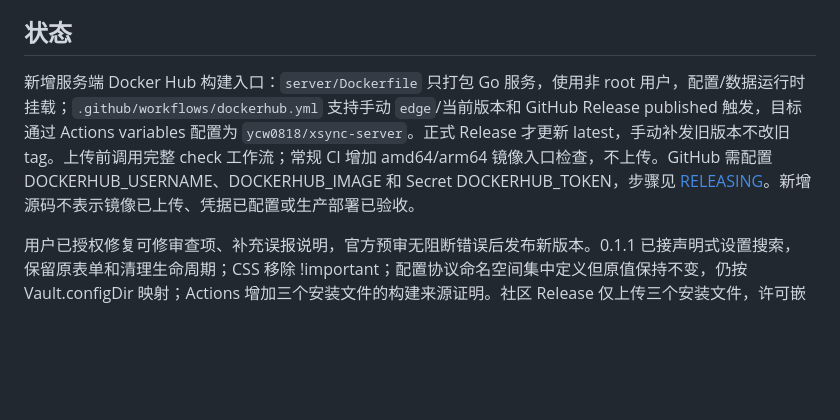
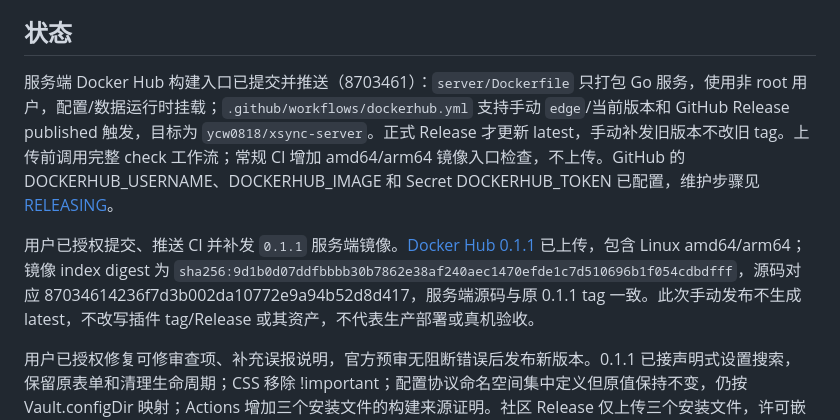
Before and after one commit to deku0818/xSync, a Markdown page: docs/HANDOFF.md, the part around the change. Rendered like a GitHub page; blank space fills up the shorter version.

Commit message:
docs: record published 0.1.1 server image

```diff
--- a/docs/HANDOFF.md
+++ b/docs/HANDOFF.md
@@ -4,7 +4,9 @@
 
 ## 状态
 
-新增服务端 Docker Hub 构建入口：`server/Dockerfile` 只打包 Go 服务，使用非 root 用户，配置/数据运行时挂载；`.github/workflows/dockerhub.yml` 支持手动 `edge`/当前版本和 GitHub Release published 触发，目标通过 Actions variables 配置为 `ycw0818/xsync-server`。正式 Release 才更新 latest，手动补发旧版本不改旧 tag。上传前调用完整 check 工作流；常规 CI 增加 amd64/arm64 镜像入口检查，不上传。GitHub 需配置 DOCKERHUB_USERNAME、DOCKERHUB_IMAGE 和 Secret DOCKERHUB_TOKEN，步骤见 [RELEASING](RELEASING.md)。新增源码不表示镜像已上传、凭据已配置或生产部署已验收。
+服务端 Docker Hub 构建入口已提交并推送（8703461）：`server/Dockerfile` 只打包 Go 服务，使用非 root 用户，配置/数据运行时挂载；`.github/workflows/dockerhub.yml` 支持手动 `edge`/当前版本和 GitHub Release published 触发，目标为 `ycw0818/xsync-server`。正式 Release 才更新 latest，手动补发旧版本不改旧 tag。上传前调用完整 check 工作流；常规 CI 增加 amd64/arm64 镜像入口检查，不上传。GitHub 的 DOCKERHUB_USERNAME、DOCKERHUB_IMAGE 和 Secret DOCKERHUB_TOKEN 已配置，维护步骤见 [RELEASING](RELEASING.md)。
+
+用户已授权提交、推送 CI 并补发 `0.1.1` 服务端镜像。[Docker Hub 0.1.1](https://hub.docker.com/r/ycw0818/xsync-server/tags?name=0.1.1) 已上传，包含 Linux amd64/arm64；镜像 index digest 为 `sha256:9d1b0d07ddfbbbb30b7862e38af240aec1470efde1c7d510696b1f054cdbdfff`，源码对应 87034614236f7d3b002da10772e9a94b52d8d417，服务端源码与原 0.1.1 tag 一致。此次手动发布不生成 latest，不改写插件 tag/Release 或其资产，不代表生产部署或真机验收。
 
 用户已授权修复可修审查项、补充误报说明，官方预审无阻断错误后发布新版本。0.1.1 已接声明式设置搜索，保留原表单和清理生命周期；CSS 移除 !important；配置协议命名空间集中定义但原值保持不变，仍按 Vault.configDir 映射；Actions 增加三个安装文件的构建来源证明。社区 Release 仅上传三个安装文件，许可嵌入 main.js。误报与必需能力说明见 [REVIEW-NOTES](REVIEW-NOTES.md)。
 
```
Also changed, not shown: docs/DEPLOYMENT.md (+1 -1 lines).
